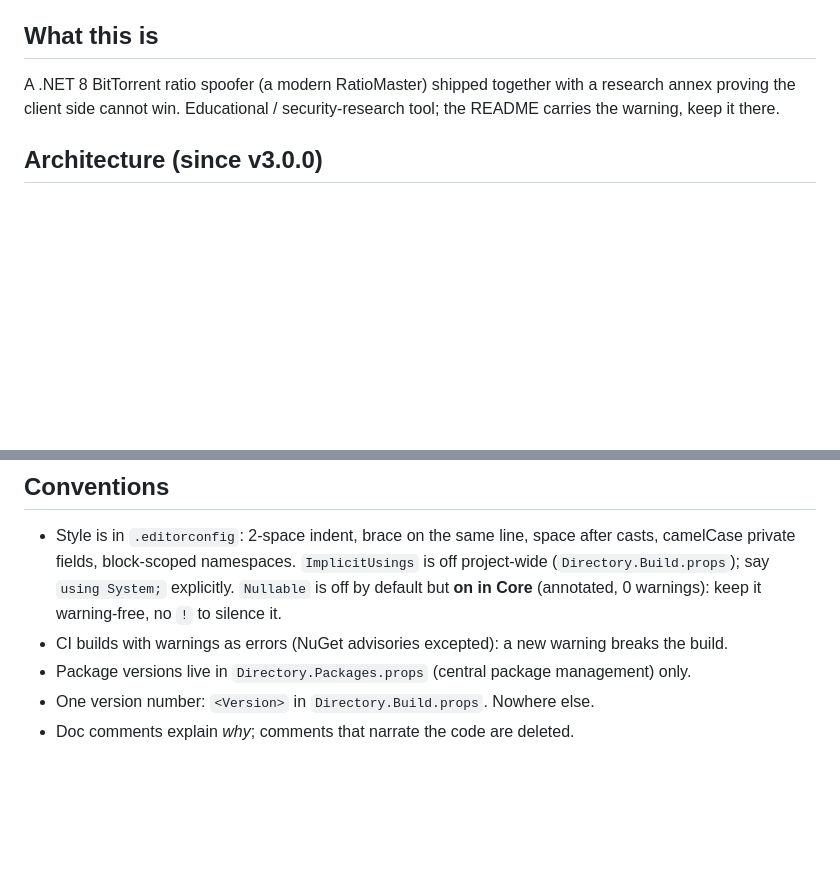
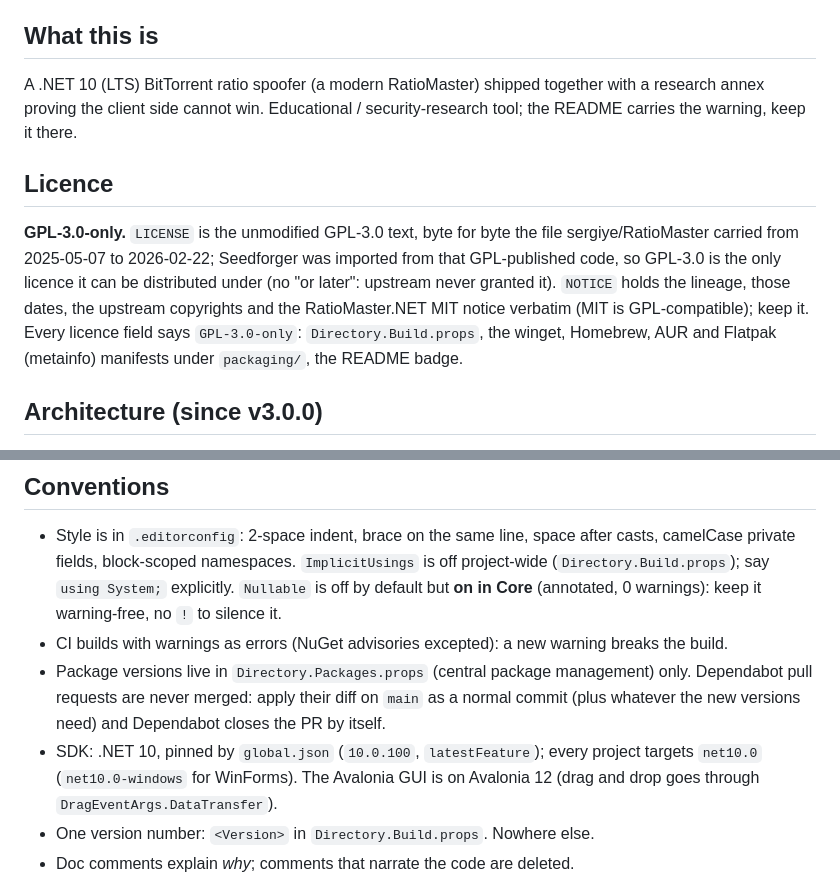
Before and after one commit to Guillain-RDCDE/Seedforger, a Markdown page: .claude/CLAUDE.md, 2 parts joined by grey strips. Rendered like a GitHub page; blank space fills up the shorter version.

Commit message:
docs: project notes match .NET 10, Avalonia 12 and the GPL-3.0 licence

```diff
--- a/.claude/CLAUDE.md
+++ b/.claude/CLAUDE.md
@@ -5,9 +5,19 @@ current: when something here stops being true, change it in the same commit.
 
 ## What this is
 
-A .NET 8 BitTorrent ratio spoofer (a modern RatioMaster) shipped together with a
+A .NET 10 (LTS) BitTorrent ratio spoofer (a modern RatioMaster) shipped together with a
 research annex proving the client side cannot win. Educational / security-research
 tool; the README carries the warning, keep it there.
+
+## Licence
+
+**GPL-3.0-only.** `LICENSE` is the unmodified GPL-3.0 text, byte for byte the file
+sergiye/RatioMaster carried from 2025-05-07 to 2026-02-22; Seedforger was imported from
+that GPL-published code, so GPL-3.0 is the only licence it can be distributed under (no
+"or later": upstream never granted it). `NOTICE` holds the lineage, those dates, the
+upstream copyrights and the RatioMaster.NET MIT notice verbatim (MIT is GPL-compatible);
+keep it. Every licence field says `GPL-3.0-only`: `Directory.Build.props`, the winget,
+Homebrew, AUR and Flatpak (metainfo) manifests under `packaging/`, the README badge.
 
 ## Architecture (since v3.0.0)
 
@@ -56,6 +66,11 @@ Nothing from the legacy RatioMaster form (`RM.cs`), the `BytesRoads` socket libr
   **on in Core** (annotated, 0 warnings): keep it warning-free, no `!` to silence it.
 - CI builds with warnings as errors (NuGet advisories excepted): a new warning breaks the build.
 - Package versions live in `Directory.Packages.props` (central package management) only.
+  Dependabot pull requests are never merged: apply their diff on `main` as a normal commit
+  (plus whatever the new versions need) and Dependabot closes the PR by itself.
+- SDK: .NET 10, pinned by `global.json` (`10.0.100`, `latestFeature`); every project targets
+  `net10.0` (`net10.0-windows` for WinForms). The Avalonia GUI is on Avalonia 12 (drag and
+  drop goes through `DragEventArgs.DataTransfer`).
 - One version number: `<Version>` in `Directory.Build.props`. Nowhere else.
 - Doc comments explain *why*; comments that narrate the code are deleted.
 - Swallowed exceptions must at least log through the engine's `Log` sink; UI-side
```
